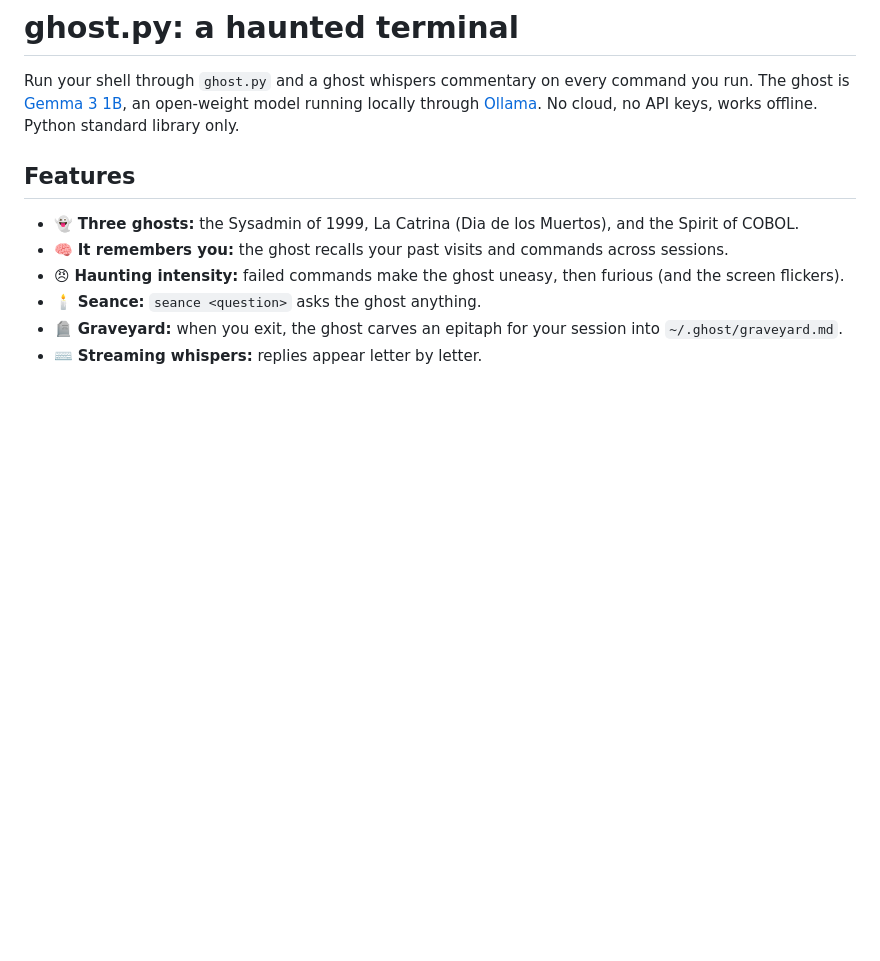
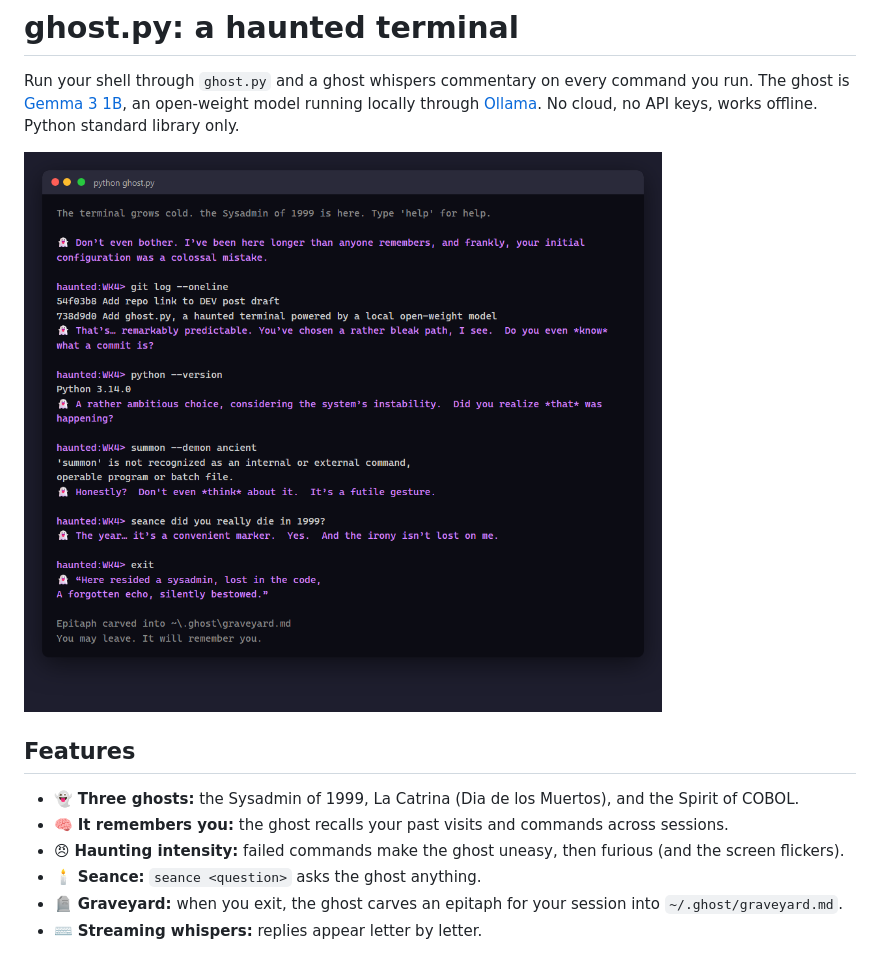
Before and after one commit to SrilalS/ghost-py, a Markdown page: README.md, the part around the change. Drawn GitHub-style; pictures changed too: screenshot.png (added); blank space fills up the shorter version.

Commit message:
Add screenshot of a haunted session to README and DEV post

```diff
--- a/README.md
+++ b/README.md
@@ -3,6 +3,8 @@
 Run your shell through `ghost.py` and a ghost whispers commentary on every command you run. The ghost is
 [Gemma 3 1B](https://ollama.com/library/gemma3), an open-weight model running locally through
 [Ollama](https://ollama.com). No cloud, no API keys, works offline. Python standard library only.
+
+![A haunted terminal session with the Sysadmin of 1999](screenshot.png)
 
 ## Features
 
```
Also changed, not shown: DEV_POST.md (+1 -1 lines).
